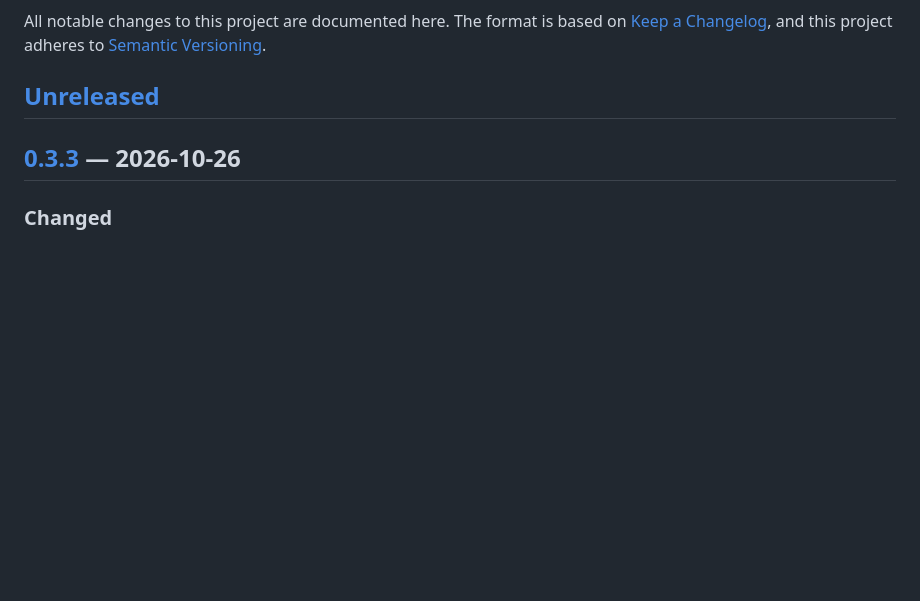
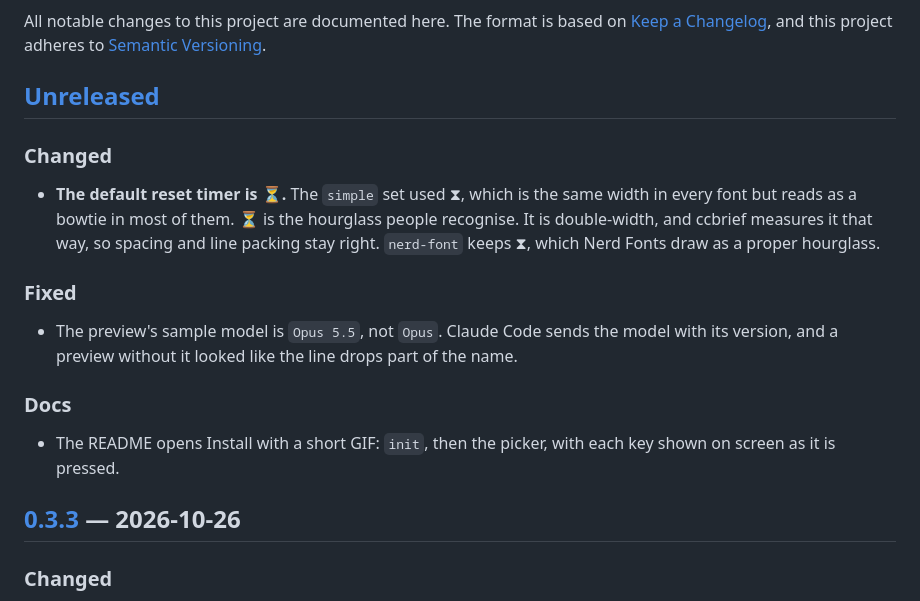
Before and after one commit to shehab267/ccbrief, a Markdown page: CHANGELOG.md, the part around the change. GitHub-like rendering; blank space fills up the shorter version.

Commit message:
docs(changelog): note the ⏳ timer, the versioned model name and the demo GIF

```diff
--- a/CHANGELOG.md
+++ b/CHANGELOG.md
@@ -5,6 +5,20 @@ The format is based on [Keep a Changelog](https://keepachangelog.com/en/1.1.0/),
 and this project adheres to [Semantic Versioning](https://semver.org/).
 
 ## [Unreleased]
+
+### Changed
+- **The default reset timer is ⏳.** The `simple` set used ⧗, which is the same width in every
+  font but reads as a bowtie in most of them. ⏳ is the hourglass people recognise. It is
+  double-width, and ccbrief measures it that way, so spacing and line packing stay right.
+  `nerd-font` keeps ⧗, which Nerd Fonts draw as a proper hourglass.
+
+### Fixed
+- The preview's sample model is `Opus 5.5`, not `Opus`. Claude Code sends the model with its
+  version, and a preview without it looked like the line drops part of the name.
+
+### Docs
+- The README opens Install with a short GIF: `init`, then the picker, with each key shown on
+  screen as it is pressed.
 
 ## [0.3.3] — 2026-10-26
 
```
